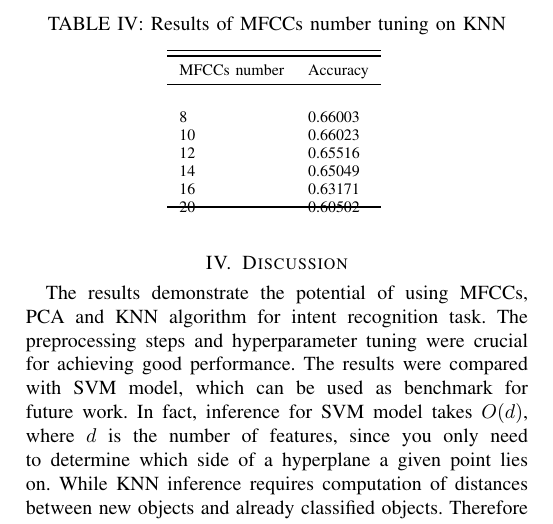
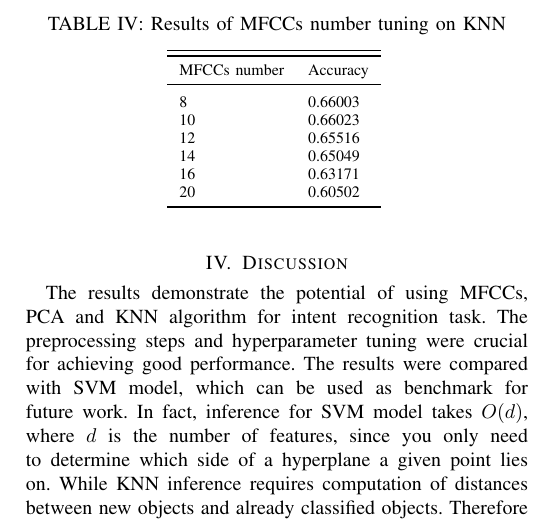
Before and after one commit to Ruglio/DSL-project, a LaTeX paper (report/main.tex): part of page 3 of 3, cut so that both start at the same text. Compiled offline with pdfLaTeX; a missing font is replaced by an installed copy or a similar font; a LaTeX package or settings file that is missing is left out.

Commit message:
table modified

```diff
--- a/report/main.tex
+++ b/report/main.tex
@@ -214,12 +214,12 @@ We have tested 6 different values for the MFCCs number hyperparameter: 8, 10, 12
         MFCCs number & Accuracy \\
         \midrule
         \addlinespace[5pt]
-        \multirow{2}{*}[-3pt]{8} & \multirow{2}{*}[-3pt]{0.66003}\\
-        \multirow{2}{*}[-3pt]{10} & \multirow{2}{*}[-3pt]{0.66023}\\
-        \multirow{2}{*}[-3pt]{12} & \multirow{2}{*}[-3pt]{0.65516}\\
-        \multirow{2}{*}[-3pt]{14} & \multirow{2}{*}[-3pt]{0.65049}\\
-        \multirow{2}{*}[-3pt]{16} & \multirow{2}{*}[-3pt]{0.63171}\\
-        \multirow{2}{*}[-3pt]{20} & \multirow{2}{*}[-3pt]{0.60502}\\
+        8 & 0.66003\\
+        10 & 0.66023\\
+        12 & 0.65516\\
+        14 & 0.65049\\
+        16 & 0.63171\\
+        20 & 0.60502\\
         \bottomrule
     \end{tabular}
     \label{tab:results_n_mfcc}
```
